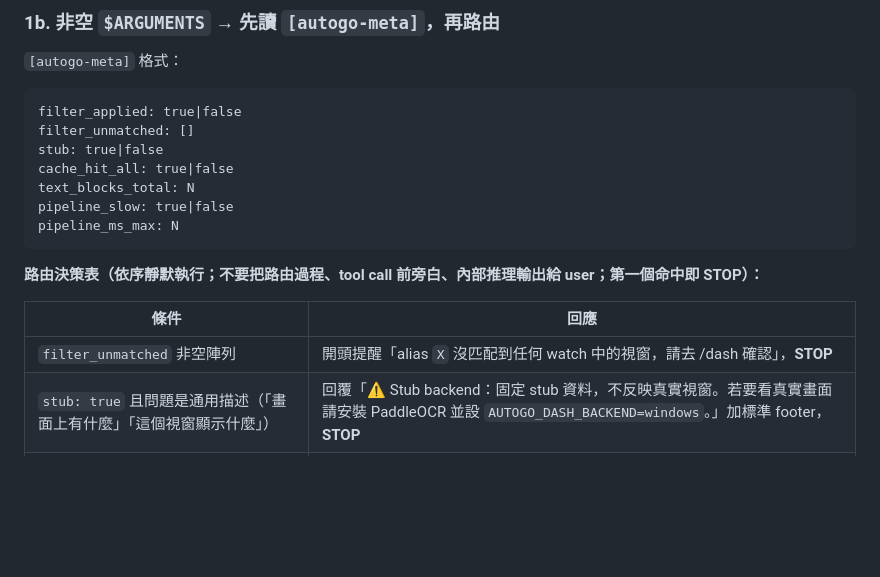
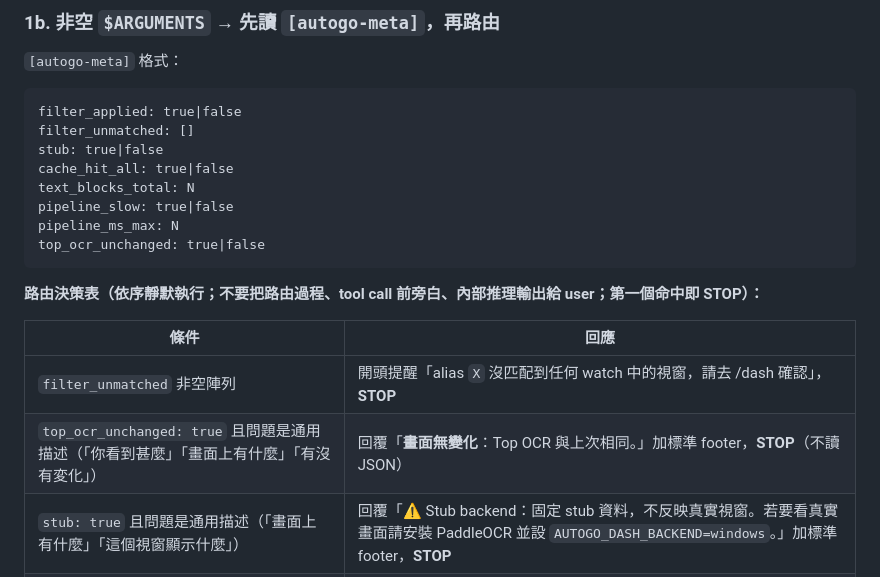
Before and after one commit to gsinvest017-ai/gs-claude-config, a Markdown page: skills/autogo/SKILL.md, the part around the change. Drawn GitHub-style; blank space fills up the shorter version.

Commit message:
M1+M2: autogo hook Top OCR diff + SKILL.md top_ocr_unchanged 路由
hook 層（autogo-prefetch.ps1，本地非 tracked）：
- 捕捉 context_summary 完整輸出，parse [autogo-response] 表格最後欄
- 比對 %TEMP%\autogo-topcr.txt 緩存，注入 top_ocr_unchanged: true/false
- 無 watcher 時（Top OCR 為空）跳過緩存更新

SKILL.md：
- 路由表新增 top_ocr_unchanged:true + 通用描述 → 「畫面無變化」STOP（不讀 JSON）

效果：高頻調用（<10s）畫面未變時直接 STOP，無需 Claude 讀 JSON

Co-Authored-By: Claude Sonnet 4.6 <noreply@anthropic.com>

````diff
--- a/skills/autogo/SKILL.md
+++ b/skills/autogo/SKILL.md
@@ -47,6 +47,7 @@ cache_hit_all: true|false
 text_blocks_total: N
 pipeline_slow: true|false
 pipeline_ms_max: N
+top_ocr_unchanged: true|false
 ```
 
 **路由決策表（依序靜默執行；不要把路由過程、tool call 前旁白、內部推理輸出給 user；第一個命中即 STOP）：**
@@ -54,6 +55,7 @@ pipeline_ms_max: N
 | 條件 | 回應 |
 |------|------|
 | `filter_unmatched` 非空陣列 | 開頭提醒「alias `X` 沒匹配到任何 watch 中的視窗，請去 /dash 確認」，**STOP** |
+| `top_ocr_unchanged: true` 且問題是通用描述（「你看到甚麼」「畫面上有什麼」「有沒有変化」） | 回覆「**畫面無變化**：Top OCR 與上次相同。」加標準 footer，**STOP**（不讀 JSON） |
 | `stub: true` 且問題是通用描述（「畫面上有什麼」「這個視窗顯示什麼」） | 回覆「⚠️ Stub backend：固定 stub 資料，不反映真實視窗。若要看真實畫面請安裝 PaddleOCR 並設 `AUTOGO_DASH_BACKEND=windows`。」加標準 footer，**STOP** |
 | `stub: true`（非通用描述） | 前置加 `⚠️ Stub backend：畫面內容為固定 stub 資料` |
 | `cache_hit_all: true` | 回覆「**畫面無變化（cached）**：N 個 watcher 均命中快取，若要刷新請按 Full pipeline 或等下一次 tick」，加標準 footer，**STOP** |
````
Also changed, not shown: 1 other file.
